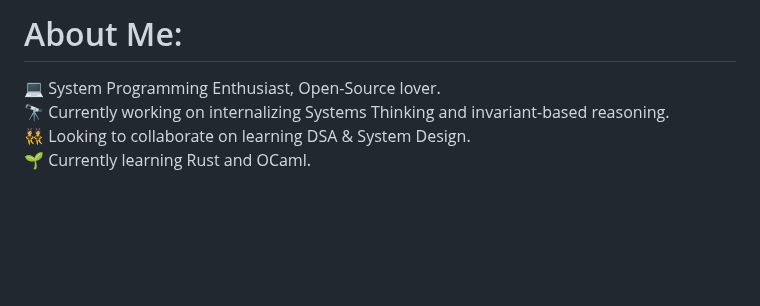
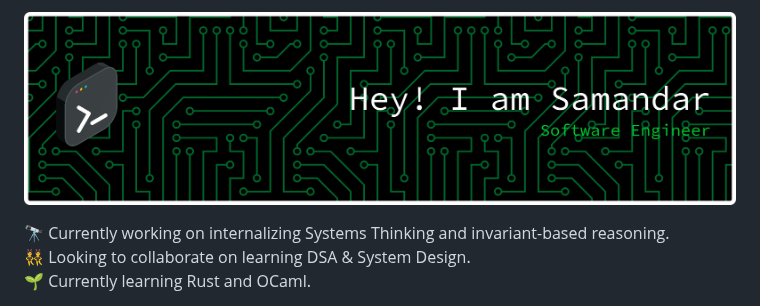
Before and after one commit to Samandar-Komilov/Samandar-Komilov, a Markdown page: README.md, the part around one of its changes. Rendered like a GitHub page; pictures changed too: img/github-header-banner.png (added); blank space fills up the shorter version.

Commit message:
add: fancy header, telegram channel

```diff
--- a/README.md
+++ b/README.md
@@ -1,6 +1,5 @@
-# About Me:
+![Header Banner](./img/github-header-banner.png)
 
-💻 System Programming Enthusiast, Open-Source lover.<br>
 🔭 Currently working on internalizing Systems Thinking and invariant-based reasoning.<br>👯 Looking to collaborate on learning DSA & System Design.<br>🌱 Currently learning Rust and OCaml.
 
 ## Socials:
```
Also changed, not shown: other parts of README.md (+4 -0 lines).
